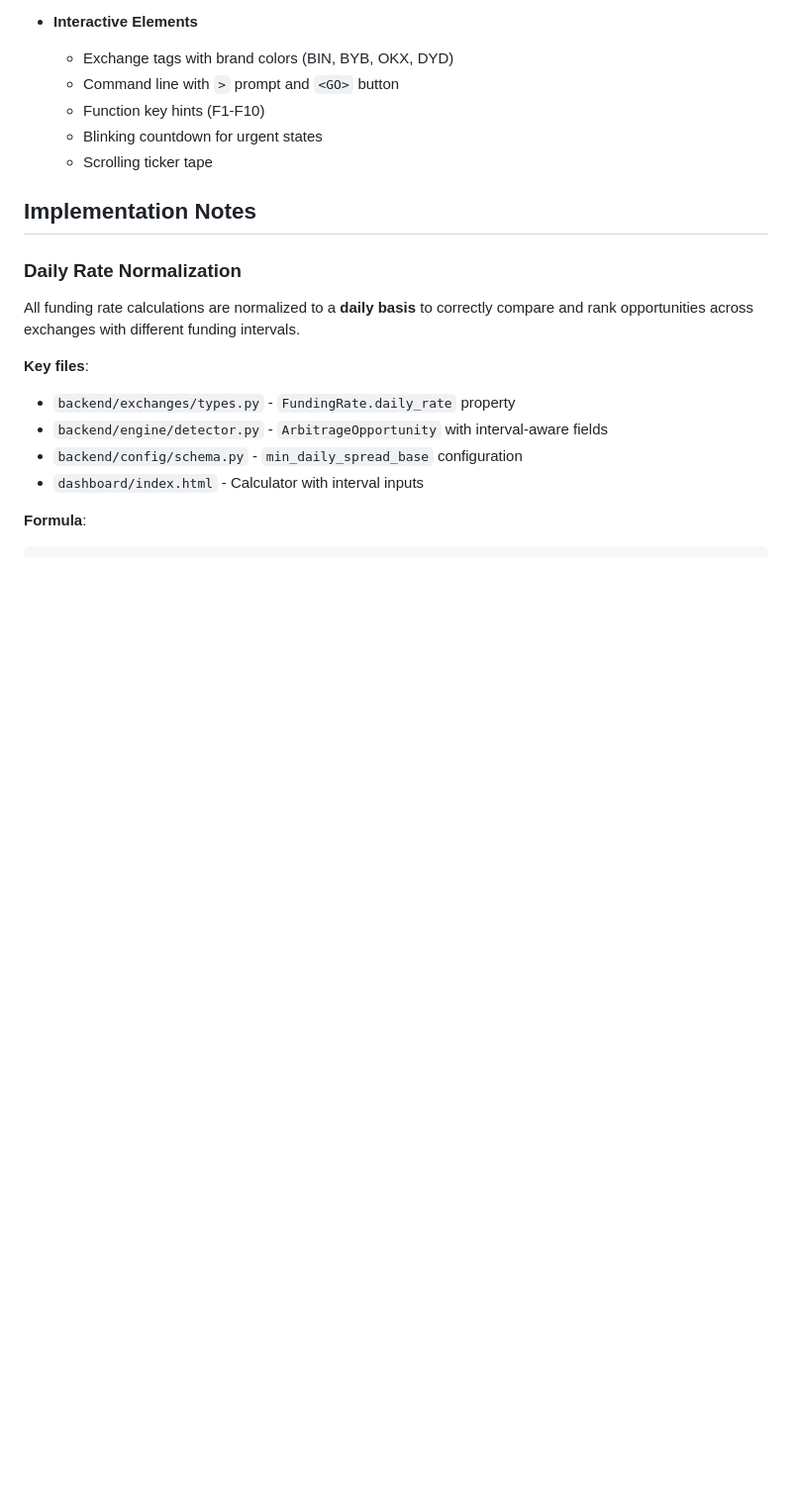
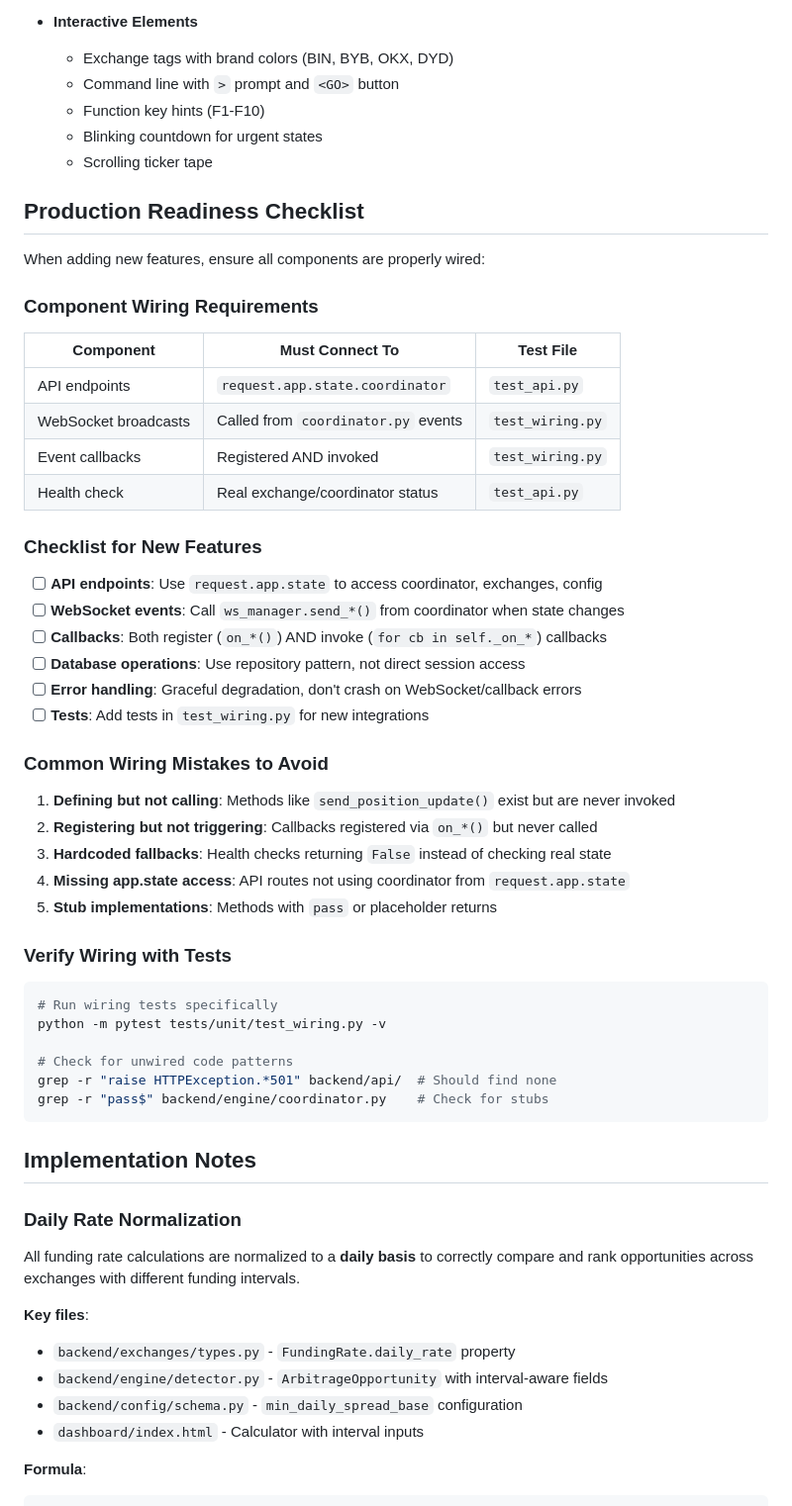
Before and after one commit to vuonghv/fundingarb, a Markdown page: CLAUDE.md, the part around the change. Shown at 99% size. GitHub-like rendering; blank space fills up the shorter version.

Commit message:
Add production readiness checklist to CLAUDE.md
Document component wiring requirements to prevent future issues:
- Component wiring table with test file references
- Checklist for new features (API, WebSocket, callbacks, etc.)
- Common wiring mistakes to avoid
- Commands to verify wiring with tests

````diff
--- a/CLAUDE.md
+++ b/CLAUDE.md
@@ -206,6 +206,47 @@ Bloomberg Terminal aesthetic:
   - Blinking countdown for urgent states
   - Scrolling ticker tape
 
+## Production Readiness Checklist
+
+When adding new features, ensure all components are properly wired:
+
+### Component Wiring Requirements
+
+| Component | Must Connect To | Test File |
+|-----------|-----------------|-----------|
+| API endpoints | `request.app.state.coordinator` | `test_api.py` |
+| WebSocket broadcasts | Called from `coordinator.py` events | `test_wiring.py` |
+| Event callbacks | Registered AND invoked | `test_wiring.py` |
+| Health check | Real exchange/coordinator status | `test_api.py` |
+
+### Checklist for New Features
+
+- [ ] **API endpoints**: Use `request.app.state` to access coordinator, exchanges, config
+- [ ] **WebSocket events**: Call `ws_manager.send_*()` from coordinator when state changes
+- [ ] **Callbacks**: Both register (`on_*()`) AND invoke (`for cb in self._on_*`) callbacks
+- [ ] **Database operations**: Use repository pattern, not direct session access
+- [ ] **Error handling**: Graceful degradation, don't crash on WebSocket/callback errors
+- [ ] **Tests**: Add tests in `test_wiring.py` for new integrations
+
+### Common Wiring Mistakes to Avoid
+
+1. **Defining but not calling**: Methods like `send_position_update()` exist but are never invoked
+2. **Registering but not triggering**: Callbacks registered via `on_*()` but never called
+3. **Hardcoded fallbacks**: Health checks returning `False` instead of checking real state
+4. **Missing app.state access**: API routes not using coordinator from `request.app.state`
+5. **Stub implementations**: Methods with `pass` or placeholder returns
+
+### Verify Wiring with Tests
+
+```bash
+# Run wiring tests specifically
+python -m pytest tests/unit/test_wiring.py -v
+
+# Check for unwired code patterns
+grep -r "raise HTTPException.*501" backend/api/  # Should find none
+grep -r "pass$" backend/engine/coordinator.py    # Check for stubs
+```
+
 ## Implementation Notes
 
 ### Daily Rate Normalization
````
